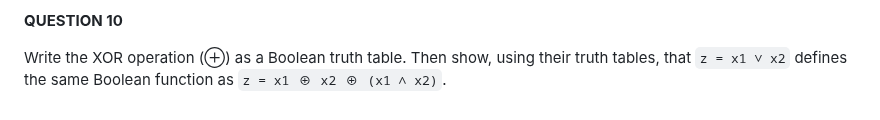
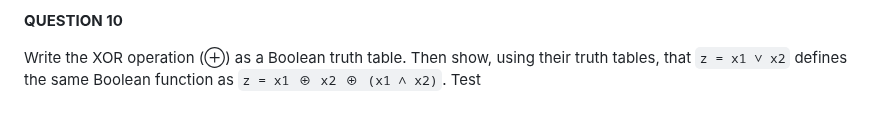
Before and after one commit to dagkand/NTNU, a Markdown page: TTM4135-KRY/1.md, the part around the change. Rendered like a GitHub page.

Commit message:
liten test

```diff
--- a/TTM4135-KRY/1.md
+++ b/TTM4135-KRY/1.md
@@ -127,3 +127,4 @@ Suppose that we try to define `GF(2^8)` in a different way by defining multiplic
 **QUESTION 10**
 
 Write the XOR operation (⊕) as a Boolean truth table. Then show, using their truth tables, that `z = x1 ∨ x2` defines the same Boolean function as `z = x1 ⊕ x2 ⊕ (x1 ∧ x2)`.
+Test
```
